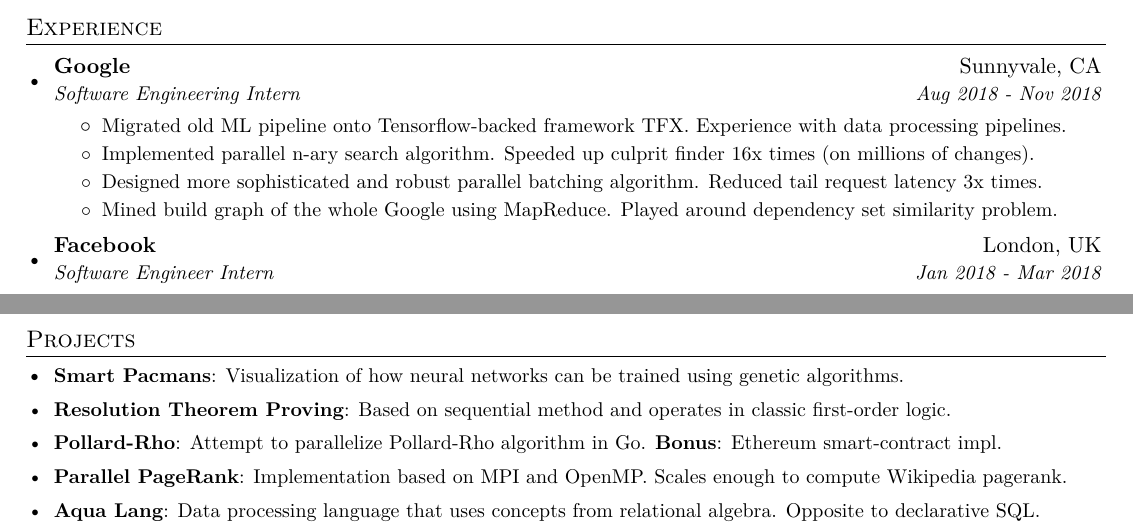
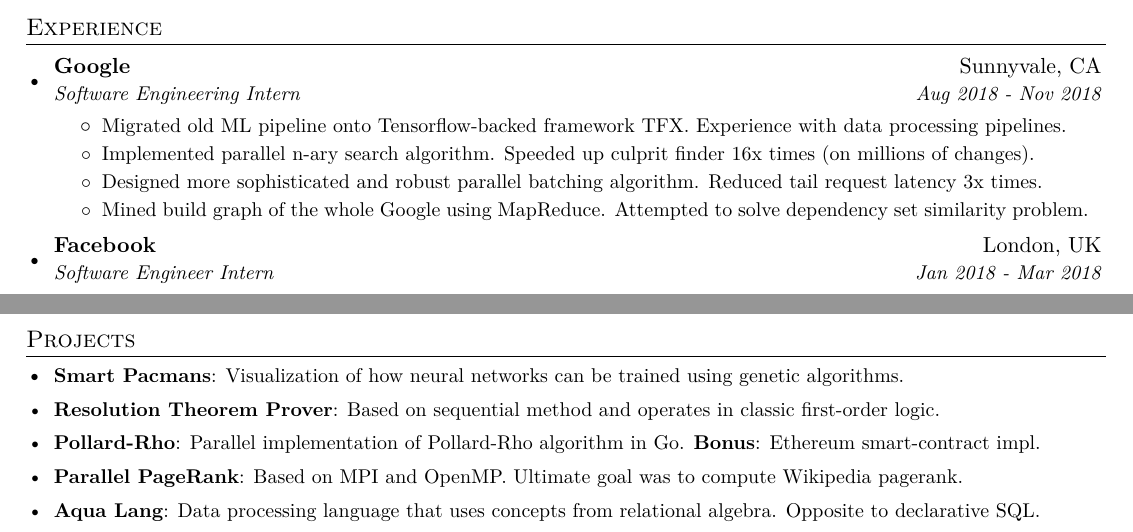
Before and after one commit to vladsydorenko/resume, a LaTeX CV (cv.tex): two parts of the page, joined at a grey line, cut so that both start at the same text. Compiled offline with XeLaTeX.

Commit message:
Rephrase resume to be more official

```diff
--- a/cv.tex
+++ b/cv.tex
@@ -111,7 +111,7 @@
         \resumeItem{Migrated old ML pipeline onto Tensorflow-backed framework TFX. Experience with data processing pipelines.}
         \resumeItem{Implemented parallel n-ary search algorithm. Speeded up culprit finder 16x times (on millions of changes).}
         \resumeItem{Designed more sophisticated and robust parallel batching algorithm. Reduced tail request latency 3x times.}
-        \resumeItem{Mined build graph of the whole Google using MapReduce. Played around dependency set similarity problem.}
+        \resumeItem{Mined build graph of the whole Google using MapReduce. Attempted to solve dependency set similarity problem.}
       \resumeItemListEnd
 
     \resumeSubheading
@@ -203,12 +203,12 @@
   \resumeSubHeadingListStart
     \resumeSubItem{Smart Pacmans}
       {Visualization of how neural networks can be trained using genetic algorithms.}
-    \resumeSubItem{Resolution Theorem Proving}
+    \resumeSubItem{Resolution Theorem Prover}
       {Based on sequential method and operates in classic first-order logic.}
     \resumeSubItem{Pollard-Rho}
-      {Attempt to parallelize Pollard-Rho algorithm in Go. \textbf{Bonus}: Ethereum smart-contract impl.}
+      {Parallel implementation of Pollard-Rho algorithm in Go. \textbf{Bonus}: Ethereum smart-contract impl.}
     \resumeSubItem{Parallel PageRank}
-      {Implementation based on MPI and OpenMP. Scales enough to compute Wikipedia pagerank.}
+      {Based on MPI and OpenMP. Ultimate goal was to compute Wikipedia pagerank.}
     \resumeSubItem{Aqua Lang}
       {Data processing language that uses concepts from relational algebra. Opposite to declarative SQL.}
   \resumeSubHeadingListEnd
```
Also changed, not shown: cv.pdf.
